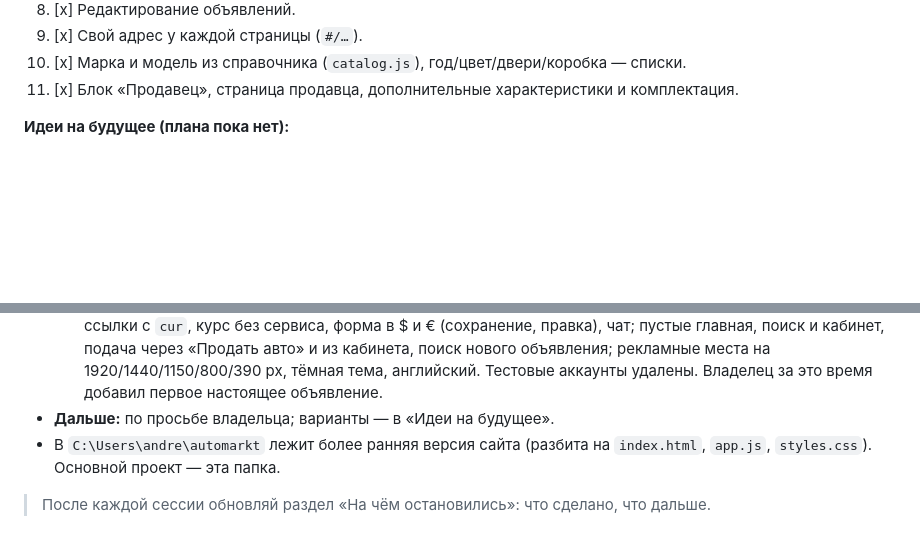
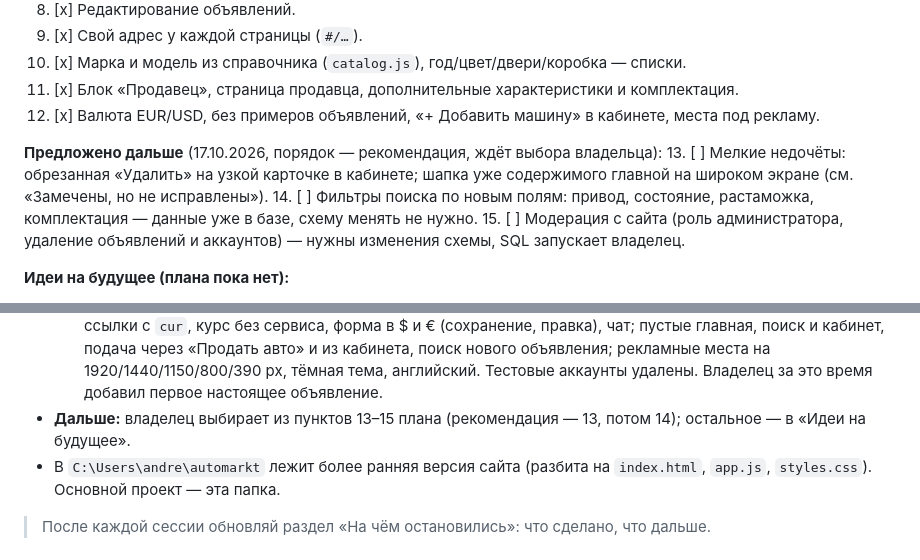
Before and after one commit to andreibox44-hub/PMRAuto, a Markdown page: CLAUDE.md, 2 parts joined by grey strips. Rendered like a GitHub page; blank space fills up the shorter version.

Commit message:
CLAUDE.md: план — пункт 12 выполнен, предложены пункты 13–15
Co-Authored-By: Claude Opus 5.5 <noreply@anthropic.com>

```diff
--- a/CLAUDE.md
+++ b/CLAUDE.md
@@ -218,6 +218,15 @@ PMRAuto — площадка объявлений о продаже трансп
 9. [x] Свой адрес у каждой страницы (`#/…`).
 10. [x] Марка и модель из справочника (`catalog.js`), год/цвет/двери/коробка — списки.
 11. [x] Блок «Продавец», страница продавца, дополнительные характеристики и комплектация.
+12. [x] Валюта EUR/USD, без примеров объявлений, «+ Добавить машину» в кабинете, места под рекламу.
+
+**Предложено дальше** (17.10.2026, порядок — рекомендация, ждёт выбора владельца):
+13. [ ] Мелкие недочёты: обрезанная «Удалить» на узкой карточке в кабинете; шапка уже
+        содержимого главной на широком экране (см. «Замечены, но не исправлены»).
+14. [ ] Фильтры поиска по новым полям: привод, состояние, растаможка, комплектация — данные
+        уже в базе, схему менять не нужно.
+15. [ ] Модерация с сайта (роль администратора, удаление объявлений и аккаунтов) — нужны
+        изменения схемы, SQL запускает владелец.
 
 **Идеи на будущее (плана пока нет):**
 - поле «Модификация/версия» (например, «320d Touring»), раз модель выбирается из списка;
@@ -261,7 +270,8 @@ PMRAuto — площадка объявлений о продаже трансп
     пустые главная, поиск и кабинет, подача через «Продать авто» и из кабинета, поиск нового
     объявления; рекламные места на 1920/1440/1150/800/390 px, тёмная тема, английский.
     Тестовые аккаунты удалены. Владелец за это время добавил первое настоящее объявление.
-- **Дальше:** по просьбе владельца; варианты — в «Идеи на будущее».
+- **Дальше:** владелец выбирает из пунктов 13–15 плана (рекомендация — 13, потом 14);
+  остальное — в «Идеи на будущее».
 - В `C:\Users\andre\automarkt` лежит более ранняя версия сайта (разбита на `index.html`,
   `app.js`, `styles.css`). Основной проект — эта папка.
 
```
